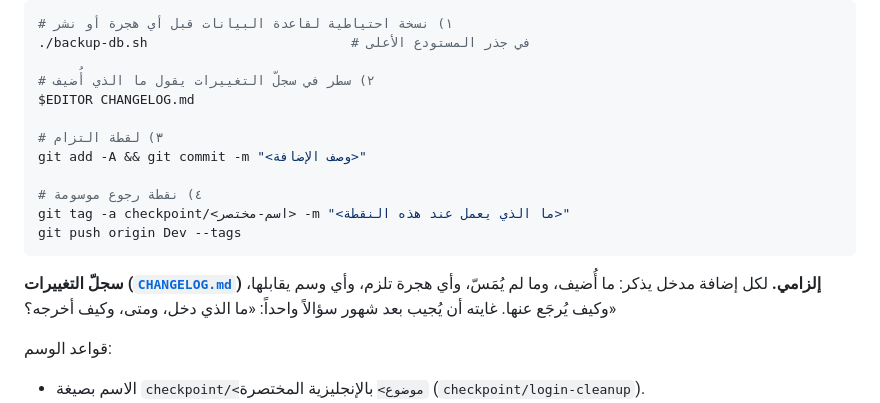
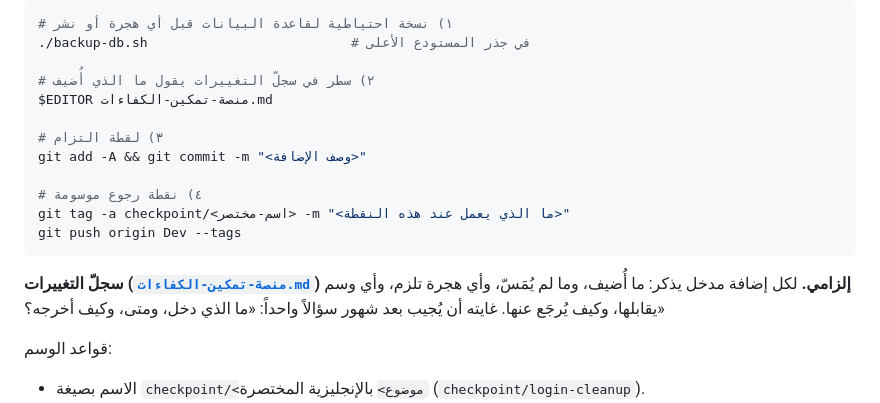
Before and after one commit to azzamalmutairi25/backend, a Markdown page: AGENTS.md, the part around the change. GitHub-like rendering.

````diff
--- a/CLAUDE.md
+++ b/AGENTS.md
@@ -20,7 +20,7 @@
 ./backup-db.sh                          # في جذر المستودع الأعلى
 
 # ٢) سطر في سجلّ التغييرات يقول ما الذي أُضيف
-$EDITOR CHANGELOG.md
+$EDITOR منصة-تمكين-الكفاءات.md
 
 # ٣) لقطة التزام
 git add -A && git commit -m "<وصف الإضافة>"
@@ -30,7 +30,7 @@ git tag -a checkpoint/<اسم-مختصر> -m "<ما الذي يعمل عند ه
 git push origin Dev --tags
 ```
 
-**سجلّ التغييرات ([`CHANGELOG.md`](CHANGELOG.md)) إلزامي.** لكل إضافة مدخل يذكر:
+**سجلّ التغييرات ([`منصة-تمكين-الكفاءات.md`](منصة-تمكين-الكفاءات.md)) إلزامي.** لكل إضافة مدخل يذكر:
 ما أُضيف، وما لم يُمَسّ، وأي هجرة تلزم، وأي وسم يقابلها، وكيف يُرجَع عنها.
 غايته أن يُجيب بعد شهور سؤالاً واحداً: «ما الذي دخل، ومتى، وكيف أخرجه؟»
 
````
Also changed, not shown: منصة-تمكين-الكفاءات.md (renamed from CHANGELOG.md, +15 -1 lines).
